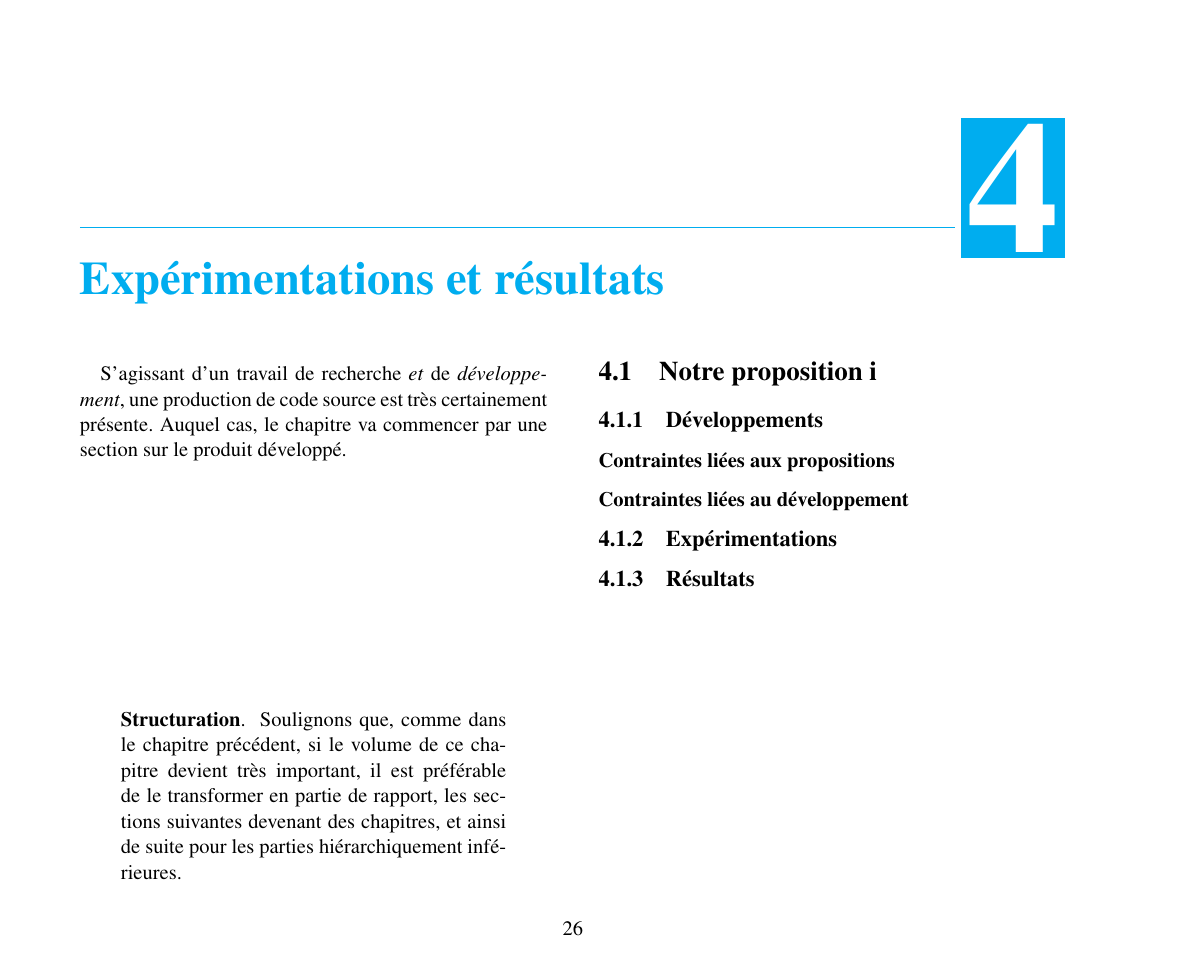
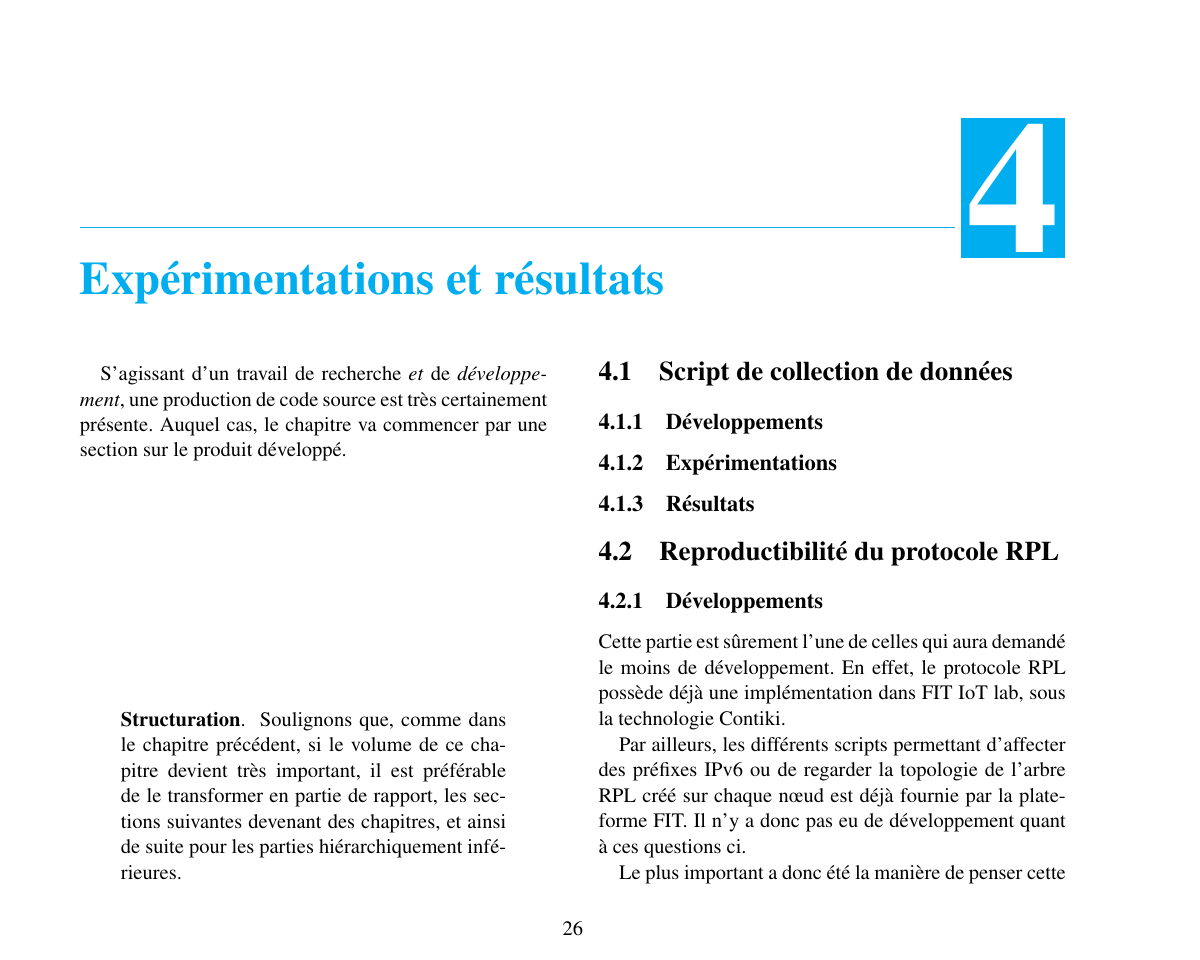
Before and after one commit to PierreAdrienDelisle/pred-fit_iot_lab_collecte-de-donnees-auto, a LaTeX thesis (rapport/Rapport.tex): page 27 of 43 before the commit and page 27 of 44 after it. Compiled offline with pdfLaTeX; the source files are stored in an older character set and shown here as Unicode; a LaTeX package or settings file that is missing is left out.

Commit message:
Remplissage des parties traitant de RPL

```diff
--- a/rapport/Rapport.tex
+++ b/rapport/Rapport.tex
@@ -530,13 +533,22 @@ Auquel cas, le chapitre va commencer par une section sur le produit développé.
 Soulignons que, comme dans le chapitre précédent, si le volume de ce chapitre devient très important, il est préférable de le transformer en partie de rapport, les sections suivantes devenant des chapitres, et ainsi de suite pour les parties hiérarchiquement inférieures.
 \end{structuration}
 
-\section{Notre proposition i}
+\section{Script de collection de données}
 
 \subsection{Développements}
 
-\subsubsection{Contraintes liées aux propositions}
+\subsection{Expérimentations}
 
-\subsubsection{Contraintes liées au développement}
+\subsection{Résultats}
+
+\section{Reproductibilité du protocole RPL}
+
+\subsection{Développements}
+Cette partie est sûrement l'une de celles qui aura demandé le moins de développement. En effet, le protocole RPL possède déjà une implémentation dans FIT IoT lab, sous la technologie Contiki.
+
+Par ailleurs, les différents scripts permettant d'affecter des préfixes IPv6 ou de regarder la topologie de l'arbre RPL créé sur chaque n\oe ud est déjà fournie par la plateforme FIT. Il n'y a donc pas eu de développement quant à ces questions ci.
+
+Le plus important a donc été la manière de penser cette expérience et de la designer afin qu'elle puisse nous apporter des solutions qui soient exploitables
 
 
 \subsection{Expérimentations}
```
Also changed, not shown: rapport/Rapport.tex (15 more changed lines).
